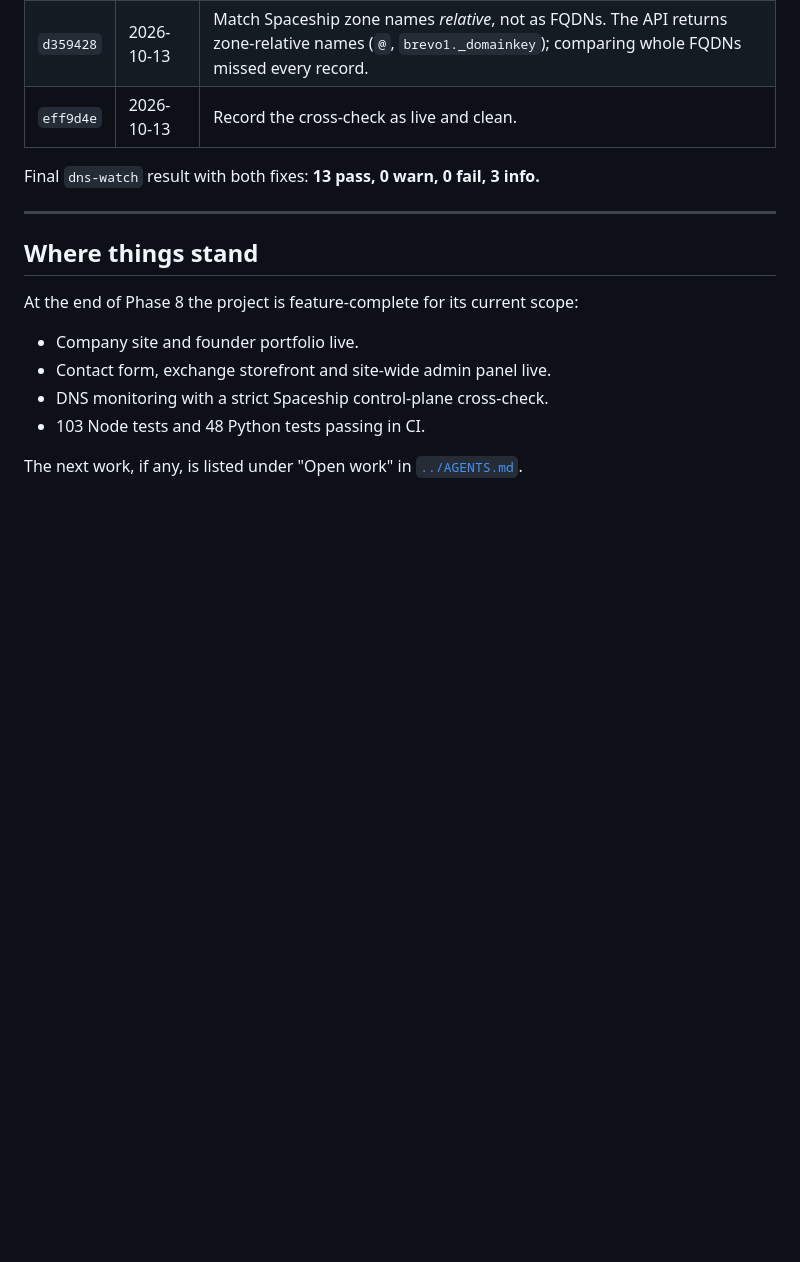
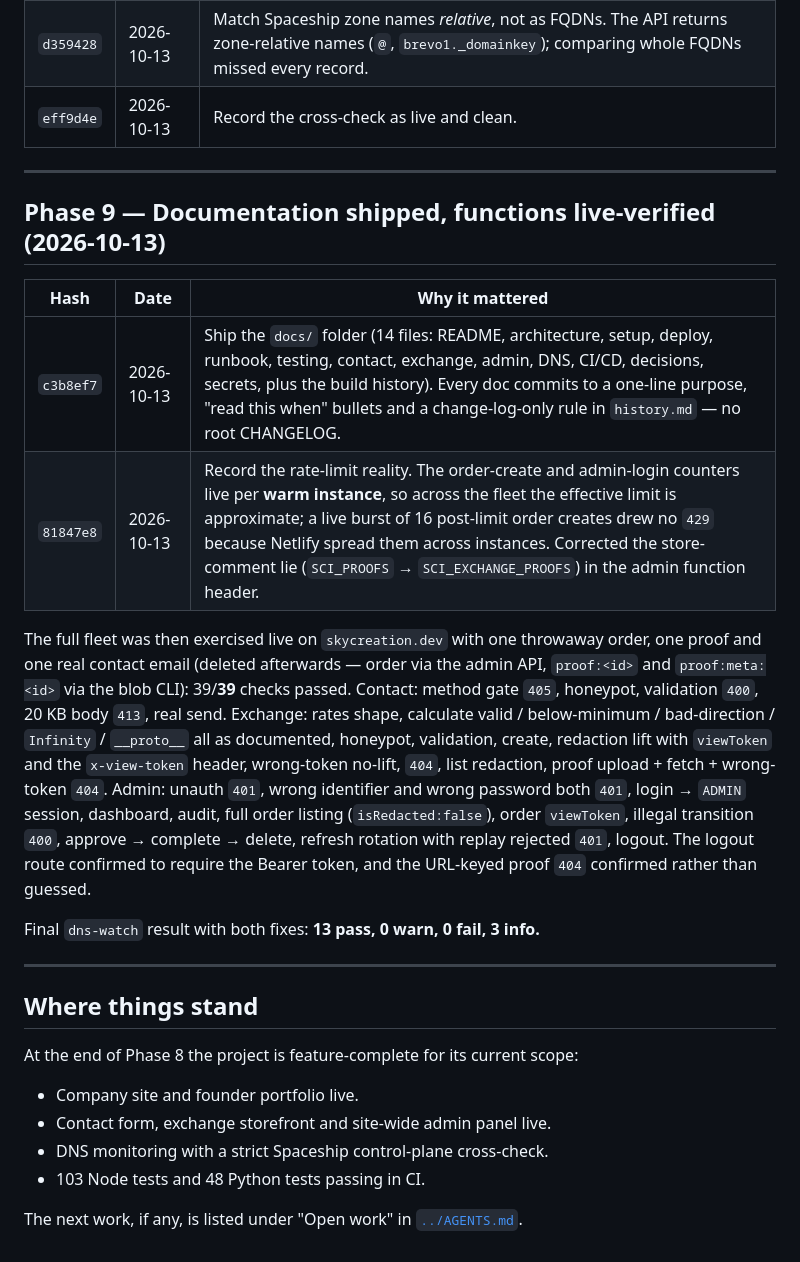
Before and after one commit to Sky-Creation/sky-creation, a Markdown page: docs/history.md, the part around the change. Drawn GitHub-style; blank space fills up the shorter version.

Commit message:
docs: record the live 39/39 verification and the docs milestone in the build history

```diff
--- a/docs/history.md
+++ b/docs/history.md
@@ -178,6 +178,30 @@ editor, settings, audit list, account) was live-verified end to end on
 | `d359428` | 2026-10-13 | Match Spaceship zone names *relative*, not as FQDNs. The API returns zone-relative names (`@`, `brevo1._domainkey`); comparing whole FQDNs missed every record. |
 | `eff9d4e` | 2026-10-13 | Record the cross-check as live and clean. |
 
+---
+
+## Phase 9 — Documentation shipped, functions live-verified (2026-10-13)
+
+| Hash | Date | Why it mattered |
+| --- | --- | --- |
+| `c3b8ef7` | 2026-10-13 | Ship the `docs/` folder (14 files: README, architecture, setup, deploy, runbook, testing, contact, exchange, admin, DNS, CI/CD, decisions, secrets, plus the build history). Every doc commits to a one-line purpose, "read this when" bullets and a change-log-only rule in `history.md` — no root CHANGELOG. |
+| `81847e8` | 2026-10-13 | Record the rate-limit reality. The order-create and admin-login counters live per **warm instance**, so across the fleet the effective limit is approximate; a live burst of 16 post-limit order creates drew no `429` because Netlify spread them across instances. Corrected the store-comment lie (`SCI_PROOFS` → `SCI_EXCHANGE_PROOFS`) in the admin function header. |
+
+The full fleet was then exercised live on `skycreation.dev` with one throwaway
+order, one proof and one real contact email (deleted afterwards — order via the
+admin API, `proof:<id>` and `proof:meta:<id>` via the blob CLI):
+39/**39** checks passed. Contact: method gate `405`, honeypot, validation
+`400`, 20 KB body `413`, real send. Exchange: rates shape, calculate valid /
+below-minimum / bad-direction / `Infinity` / `__proto__` all as documented,
+honeypot, validation, create, redaction lift with `viewToken` and the
+`x-view-token` header, wrong-token no-lift, `404`, list redaction, proof
+upload + fetch + wrong-token `404`. Admin: unauth `401`, wrong identifier and
+wrong password both `401`, login → `ADMIN` session, dashboard, audit, full
+order listing (`isRedacted:false`), order `viewToken`, illegal transition
+`400`, approve → complete → delete, refresh rotation with replay rejected
+`401`, logout. The logout route confirmed to require the Bearer token, and the
+URL-keyed proof `404` confirmed rather than guessed.
+
 Final `dns-watch` result with both fixes: **13 pass, 0 warn, 0 fail, 3 info.**
 
 ---
```
